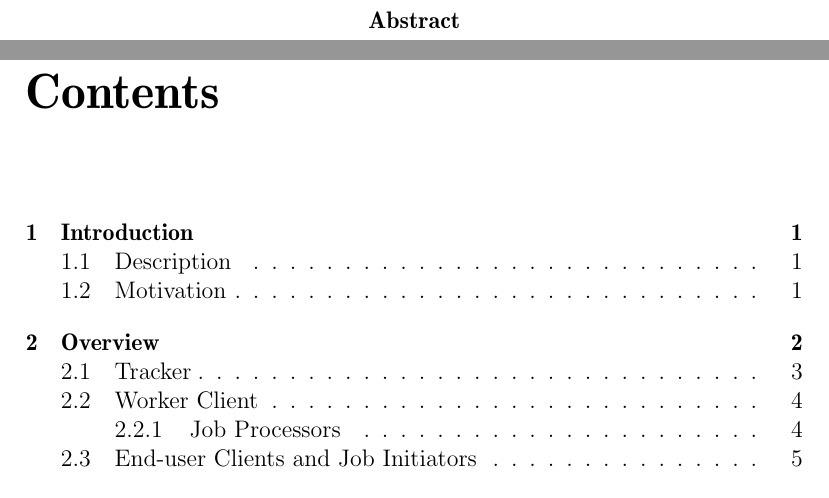
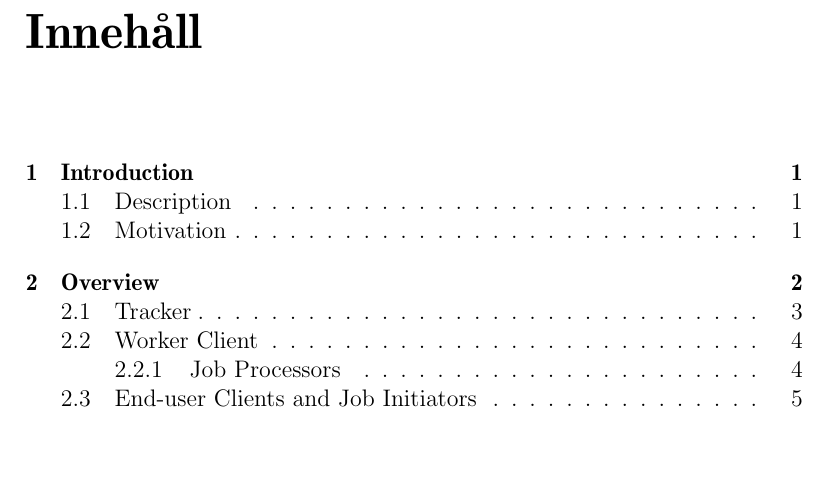
Before and after one commit to pxf/derp, a LaTeX thesis (Lightning/report/report.tex): two parts of pages 2 and 3 of 15 before the commit and part of page 2 of 14 after it, the two joined at a grey line, cut at the place of the change, the shorter picture padded with empty space. Compiled offline with pdfLaTeX.

Commit message:
Removed Abstract from the report.

```diff
--- a/Lightning/report/report.tex
+++ b/Lightning/report/report.tex
@@ -57,7 +57,7 @@
 
 
 \input{./tex/cover.tex}
-\input{./tex/summary.tex}
+%\input{./tex/summary.tex}
 
 \pagenumbering{roman}
 \tableofcontents
```
